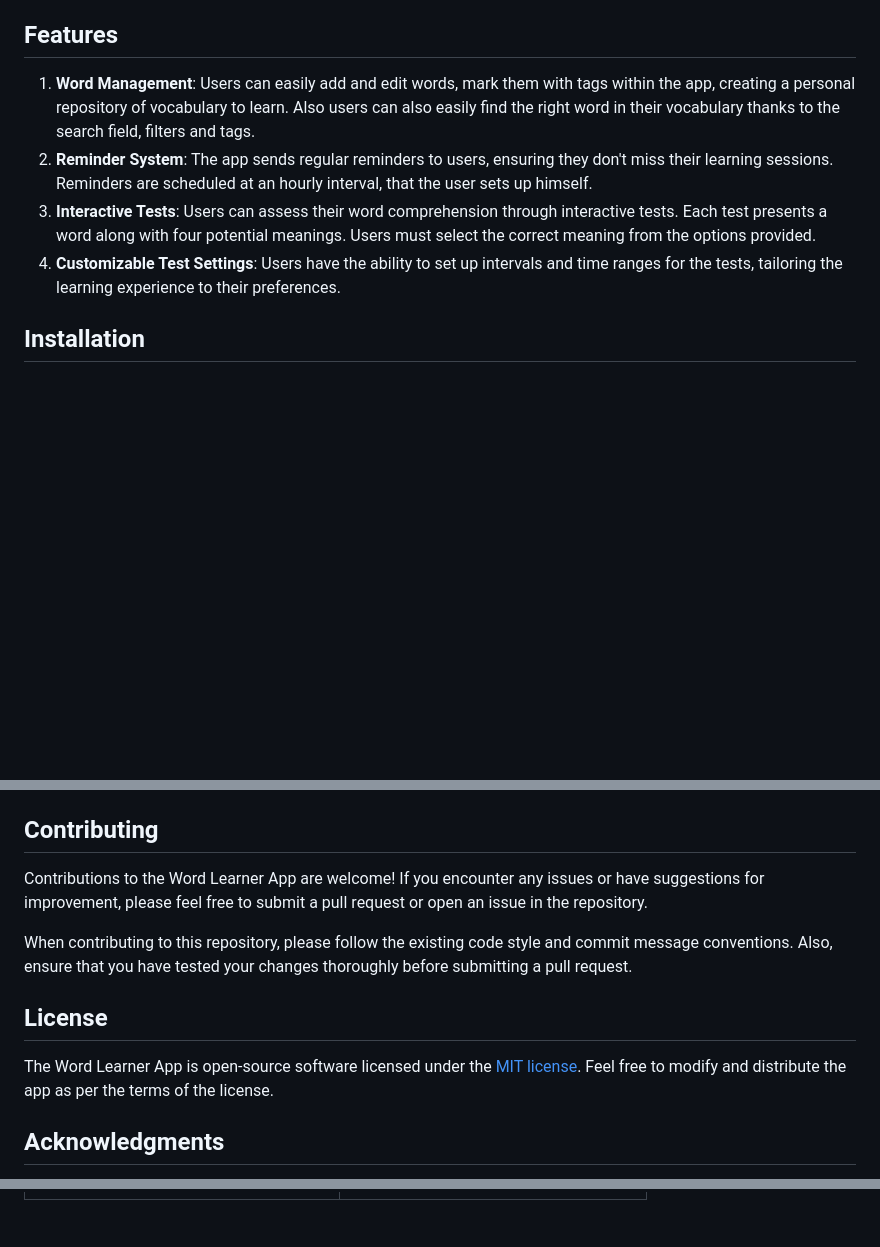
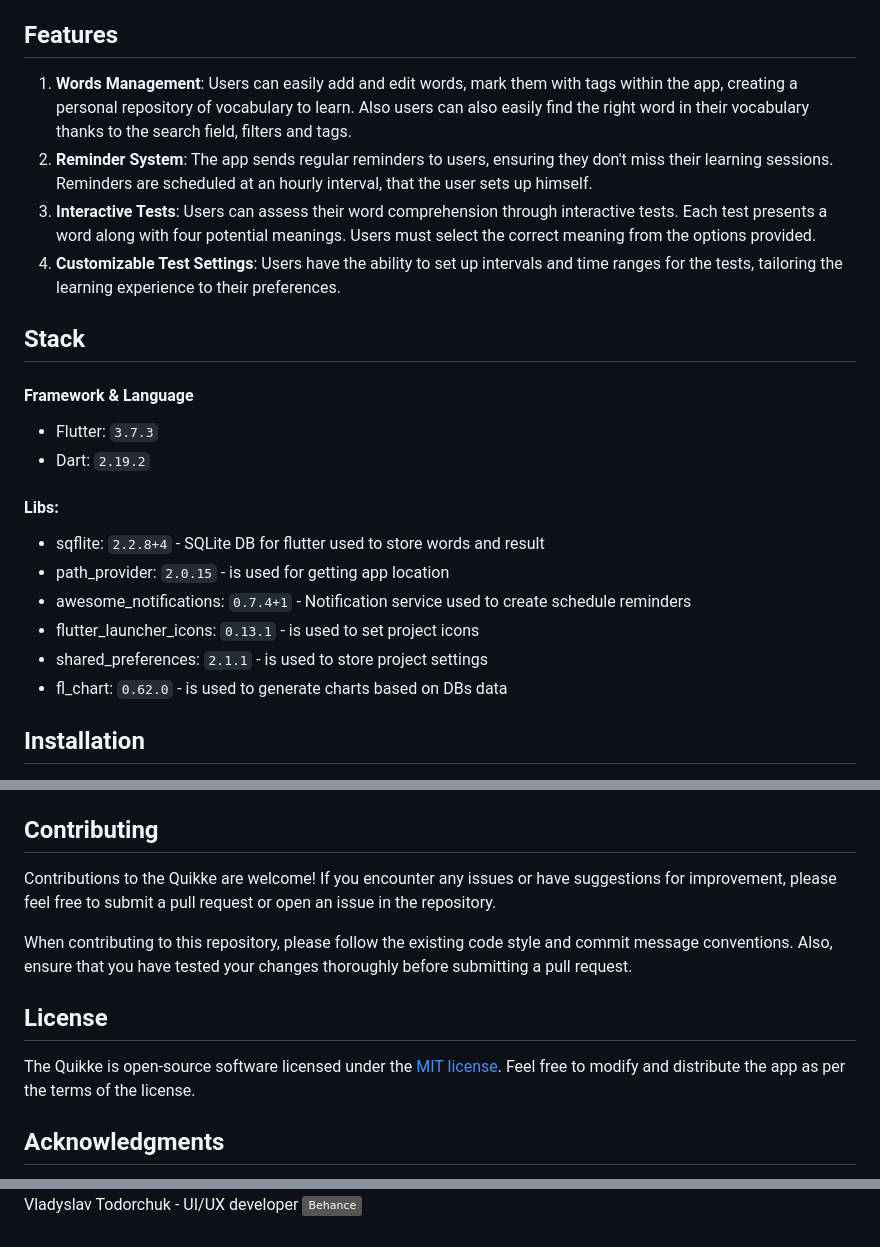
Before and after one commit to Teapotka/quikke, a Markdown page: README.md, 3 parts joined by grey strips. Drawn GitHub-style; badges without logos; blank space fills up the shorter version.

```diff
--- a/README.md
+++ b/README.md
@@ -6,10 +7,23 @@ This repository contains a mobile app developed with Flutter that allows users t
 
 ## Features
 
-1. **Word Management**: Users can easily add and edit words, mark them with tags within the app, creating a personal repository of vocabulary to learn. Also users can also easily find the right word in their vocabulary thanks to the search field, filters and tags.
+1. **Words Management**: Users can easily add and edit words, mark them with tags within the app, creating a personal repository of vocabulary to learn. Also users can also easily find the right word in their vocabulary thanks to the search field, filters and tags.
 2. **Reminder System**: The app sends regular reminders to users, ensuring they don't miss their learning sessions. Reminders are scheduled at an hourly interval, that the user sets up himself.
 3. **Interactive Tests**: Users can assess their word comprehension through interactive tests. Each test presents a word along with four potential meanings. Users must select the correct meaning from the options provided.
 4. **Customizable Test Settings**: Users have the ability to set up intervals and time ranges for the tests, tailoring the learning experience to their preferences.
+
+## Stack
+
+#### Framework & Language
++ Flutter: `3.7.3`
++ Dart: `2.19.2`
+#### Libs:
++ sqflite: `2.2.8+4` - SQLite DB for flutter used to store words and result
++ path_provider: `2.0.15` - is used for getting app location
++ awesome_notifications: `0.7.4+1` - Notification service used to create schedule reminders
++ flutter_launcher_icons: `0.13.1` - is used to set project icons
++ shared_preferences: `2.1.1` - is used to store project settings
++ fl_chart: `0.62.0` - is used to generate charts based on DBs data
 
 ## Installation
 
@@ -26,13 +40,13 @@ This repository contains a mobile app developed with Flutter that allows users t
 
 ## Contributing
 
-Contributions to the Word Learner App are welcome! If you encounter any issues or have suggestions for improvement, please feel free to submit a pull request or open an issue in the repository.
+Contributions to the Quikke are welcome! If you encounter any issues or have suggestions for improvement, please feel free to submit a pull request or open an issue in the repository.
 
 When contributing to this repository, please follow the existing code style and commit message conventions. Also, ensure that you have tested your changes thoroughly before submitting a pull request.
 
 ## License
 
-The Word Learner App is open-source software licensed under the [MIT license](https://opensource.org/licenses/MIT). Feel free to modify and distribute the app as per the terms of the license.
+The Quikke is open-source software licensed under the [MIT license](https://opensource.org/licenses/MIT). Feel free to modify and distribute the app as per the terms of the license.
 
 ## Acknowledgments
 
@@ -60,8 +64,8 @@ For any inquiries or feedback, please contact us at [tymofii.sukhariev@gmail.com
       <a href="https://www.linkedin.com/in/tymofii-sukhariev-9630a2244/">
       <img src="https://img.shields.io/badge/LinkedIn-grey?logo=linkedin&logoColor=blue" />
       </a>
-    </td>
-    <td>
-      <a href="https://www.behance.net/vladtodorchuk">
+      <br/>
+Vladyslav Todorchuk - UI/UX developer
+ <a href="https://www.behance.net/vladtodorchuk">
       <img src="https://img.shields.io/badge/Behance-grey?logo=behance&logoColor=white" />
       </a>
```
Also changed, not shown: other parts of README.md (+2 -14 lines).
